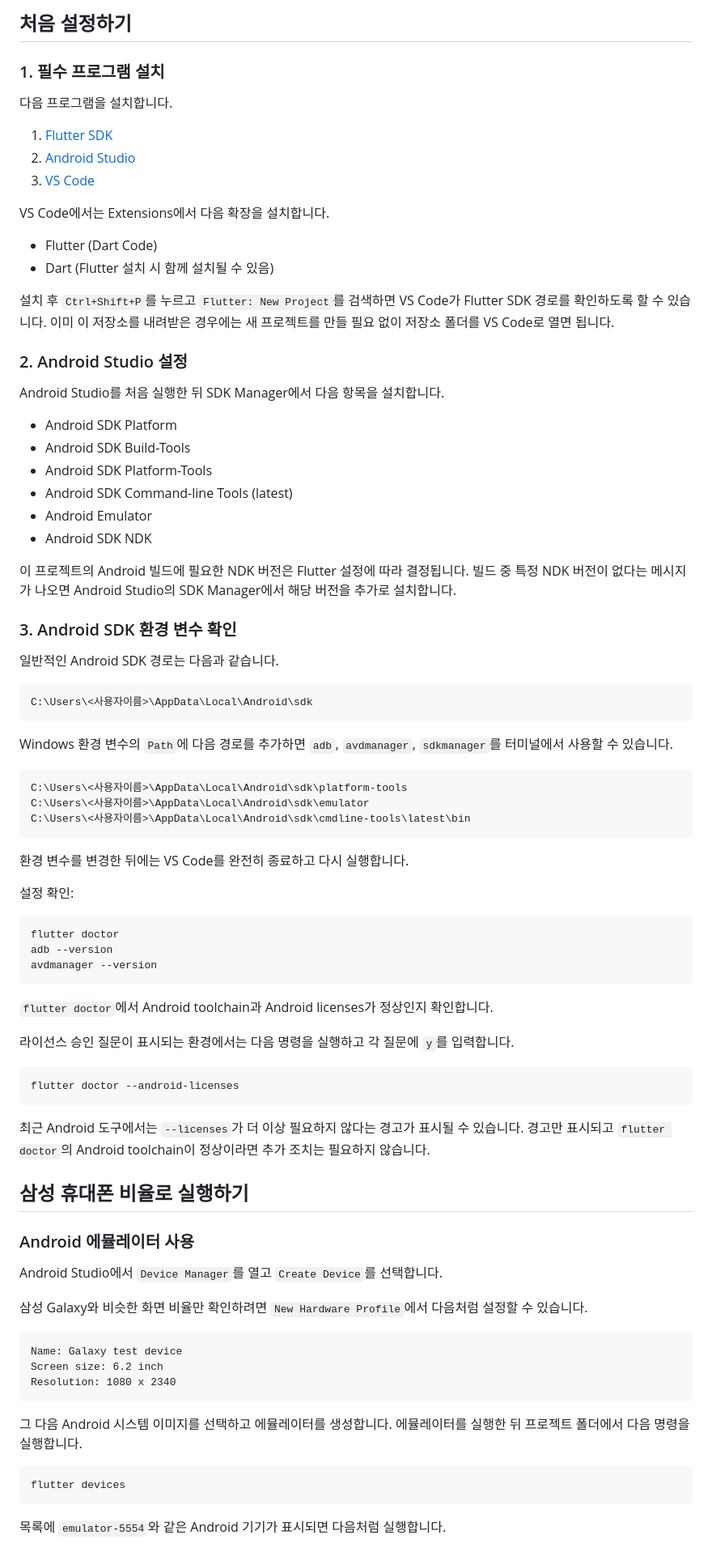
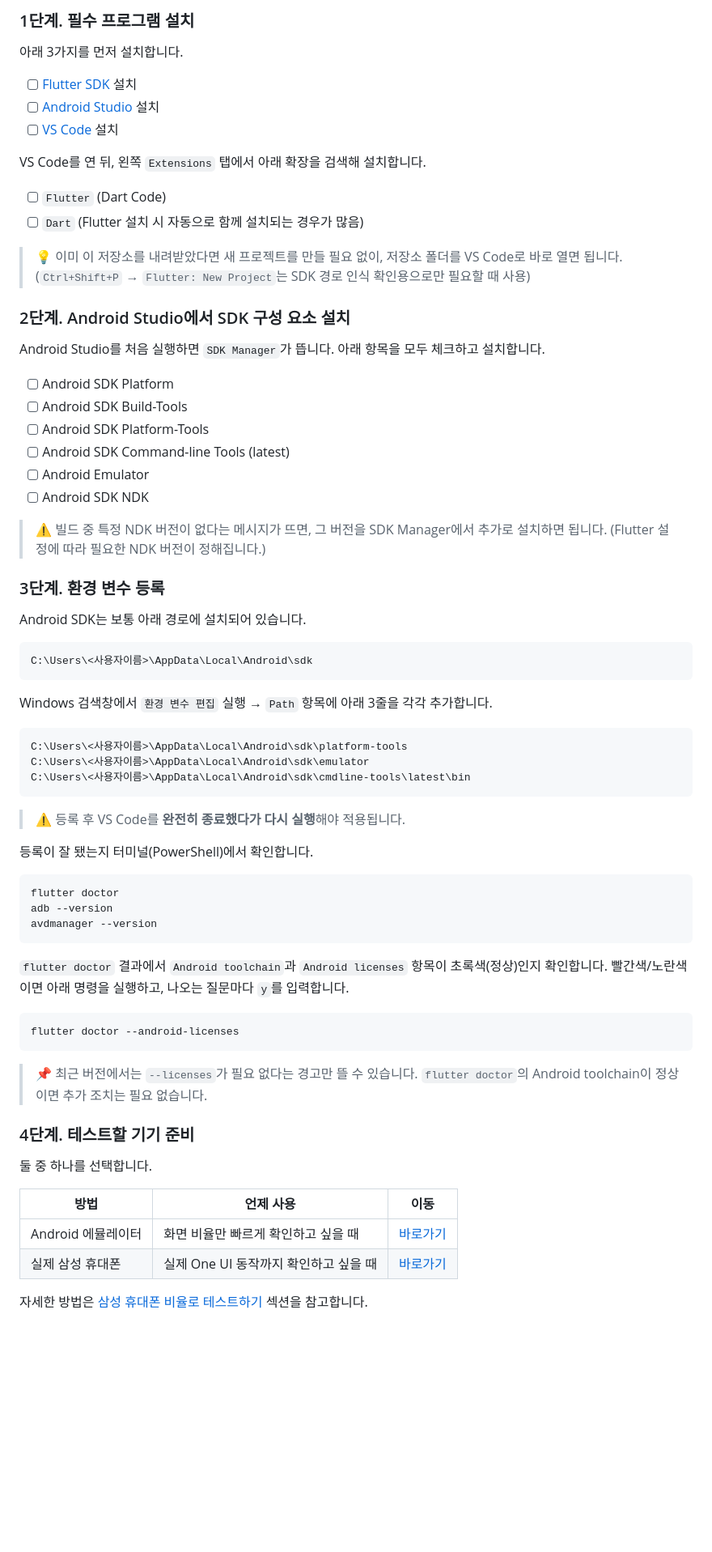
Before and after one commit to Salkogi07/OpenSoftware-Project, a Markdown page: README.md, the part around one of its changes. Shown at 81% size. Drawn GitHub-style; blank space fills up the shorter version.

````diff
--- a/README.md
+++ b/README.md
@@ -40,43 +47,42 @@ flowchart TD
 
-## 처음 설정하기
+### 1단계. 필수 프로그램 설치
 
-### 1. 필수 프로그램 설치
+아래 3가지를 먼저 설치합니다.
 
-다음 프로그램을 설치합니다.
+- [ ] [Flutter SDK](https://docs.flutter.dev/get-started/install/windows) 설치
+- [ ] [Android Studio](https://developer.android.com/studio) 설치
+- [ ] [VS Code](https://code.visualstudio.com/) 설치
 
-1. [Flutter SDK](https://docs.flutter.dev/get-started/install/windows)
-2. [Android Studio](https://developer.android.com/studio)
-3. [VS Code](https://code.visualstudio.com/)
+VS Code를 연 뒤, 왼쪽 `Extensions` 탭에서 아래 확장을 검색해 설치합니다.
 
-VS Code에서는 Extensions에서 다음 확장을 설치합니다.
+- [ ] `Flutter` (Dart Code)
+- [ ] `Dart` (Flutter 설치 시 자동으로 함께 설치되는 경우가 많음)
 
-- Flutter (Dart Code)
-- Dart (Flutter 설치 시 함께 설치될 수 있음)
+> 💡 이미 이 저장소를 내려받았다면 새 프로젝트를 만들 필요 없이, 저장소 폴더를 VS Code로 바로 열면 됩니다.
+> (`Ctrl+Shift+P` → `Flutter: New Project`는 SDK 경로 인식 확인용으로만 필요할 때 사용)
 
-설치 후 `Ctrl+Shift+P`를 누르고 `Flutter: New Project`를 검색하면 VS Code가 Flutter SDK 경로를 확인하도록 할 수 있습니다. 이미 이 저장소를 내려받은 경우에는 새 프로젝트를 만들 필요 없이 저장소 폴더를 VS Code로 열면 됩니다.
+### 2단계. Android Studio에서 SDK 구성 요소 설치
 
-### 2. Android Studio 설정
+Android Studio를 처음 실행하면 `SDK Manager`가 뜹니다. 아래 항목을 모두 체크하고 설치합니다.
 
-Android Studio를 처음 실행한 뒤 SDK Manager에서 다음 항목을 설치합니다.
+- [ ] Android SDK Platform
+- [ ] Android SDK Build-Tools
+- [ ] Android SDK Platform-Tools
+- [ ] Android SDK Command-line Tools (latest)
+- [ ] Android Emulator
+- [ ] Android SDK NDK
 
-- Android SDK Platform
-- Android SDK Build-Tools
-- Android SDK Platform-Tools
-- Android SDK Command-line Tools (latest)
-- Android Emulator
-- Android SDK NDK
+> ⚠️ 빌드 중 특정 NDK 버전이 없다는 메시지가 뜨면, 그 버전을 SDK Manager에서 추가로 설치하면 됩니다. (Flutter 설정에 따라 필요한 NDK 버전이 정해집니다.)
 
-이 프로젝트의 Android 빌드에 필요한 NDK 버전은 Flutter 설정에 따라 결정됩니다. 빌드 중 특정 NDK 버전이 없다는 메시지가 나오면 Android Studio의 SDK Manager에서 해당 버전을 추가로 설치합니다.
+### 3단계. 환경 변수 등록
 
-### 3. Android SDK 환경 변수 확인
-
-일반적인 Android SDK 경로는 다음과 같습니다.
+Android SDK는 보통 아래 경로에 설치되어 있습니다.
 
 ```text
 C:\Users\<사용자이름>\AppData\Local\Android\sdk
 ```
 
-Windows 환경 변수의 `Path`에 다음 경로를 추가하면 `adb`, `avdmanager`, `sdkmanager`를 터미널에서 사용할 수 있습니다.
+Windows 검색창에서 `환경 변수 편집` 실행 → `Path` 항목에 아래 3줄을 각각 추가합니다.
 
 ```text
 C:\Users\<사용자이름>\AppData\Local\Android\sdk\platform-tools
@@ -84,9 +90,9 @@ C:\Users\<사용자이름>\AppData\Local\Android\sdk\emulator
 C:\Users\<사용자이름>\AppData\Local\Android\sdk\cmdline-tools\latest\bin
 ```
 
-환경 변수를 변경한 뒤에는 VS Code를 완전히 종료하고 다시 실행합니다.
+> ⚠️ 등록 후 VS Code를 **완전히 종료했다가 다시 실행**해야 적용됩니다.
 
-설정 확인:
+등록이 잘 됐는지 터미널(PowerShell)에서 확인합니다.
 
 ```powershell
 flutter doctor
@@ -94,35 +100,22 @@ adb --version
 avdmanager --version
 ```
 
-`flutter doctor`에서 Android toolchain과 Android licenses가 정상인지 확인합니다.
-
-라이선스 승인 질문이 표시되는 환경에서는 다음 명령을 실행하고 각 질문에 `y`를 입력합니다.
+`flutter doctor` 결과에서 `Android toolchain`과 `Android licenses` 항목이 초록색(정상)인지 확인합니다. 빨간색/노란색이면 아래 명령을 실행하고, 나오는 질문마다 `y`를 입력합니다.
 
 ```powershell
 flutter doctor --android-licenses
 ```
 
-최근 Android 도구에서는 `--licenses`가 더 이상 필요하지 않다는 경고가 표시될 수 있습니다. 경고만 표시되고 `flutter doctor`의 Android toolchain이 정상이라면 추가 조치는 필요하지 않습니다.
+> 📌 최근 버전에서는 `--licenses`가 필요 없다는 경고만 뜰 수 있습니다. `flutter doctor`의 Android toolchain이 정상이면 추가 조치는 필요 없습니다.
 
-## 삼성 휴대폰 비율로 실행하기
+### 4단계. 테스트할 기기 준비
 
-### Android 에뮬레이터 사용
+둘 중 하나를 선택합니다.
 
-Android Studio에서 `Device Manager`를 열고 `Create Device`를 선택합니다.
+| 방법 | 언제 사용 | 이동 |
+|---|---|---|
+| Android 에뮬레이터 | 화면 비율만 빠르게 확인하고 싶을 때 | [바로가기](#방법-a-android-에뮬레이터) |
+| 실제 삼성 휴대폰 | 실제 One UI 동작까지 확인하고 싶을 때 | [바로가기](#방법-b-실제-삼성-휴대폰-연결) |
 
-삼성 Galaxy와 비슷한 화면 비율만 확인하려면 `New Hardware Profile`에서 다음처럼 설정할 수 있습니다.
+자세한 방법은 [삼성 휴대폰 비율로 테스트하기](#삼성-휴대폰-비율로-테스트하기) 섹션을 참고합니다.
 
-```text
-Name: Galaxy test device
-Screen size: 6.2 inch
-Resolution: 1080 x 2340
-```
-
-그 다음 Android 시스템 이미지를 선택하고 에뮬레이터를 생성합니다. 에뮬레이터를 실행한 뒤 프로젝트 폴더에서 다음 명령을 실행합니다.
-
-```powershell
-flutter devices
-```
-
-목록에 `emulator-5554`와 같은 Android 기기가 표시되면 다음처럼 실행합니다.
-
````
Also changed, not shown: other parts of README.md (+147 -110 lines).
